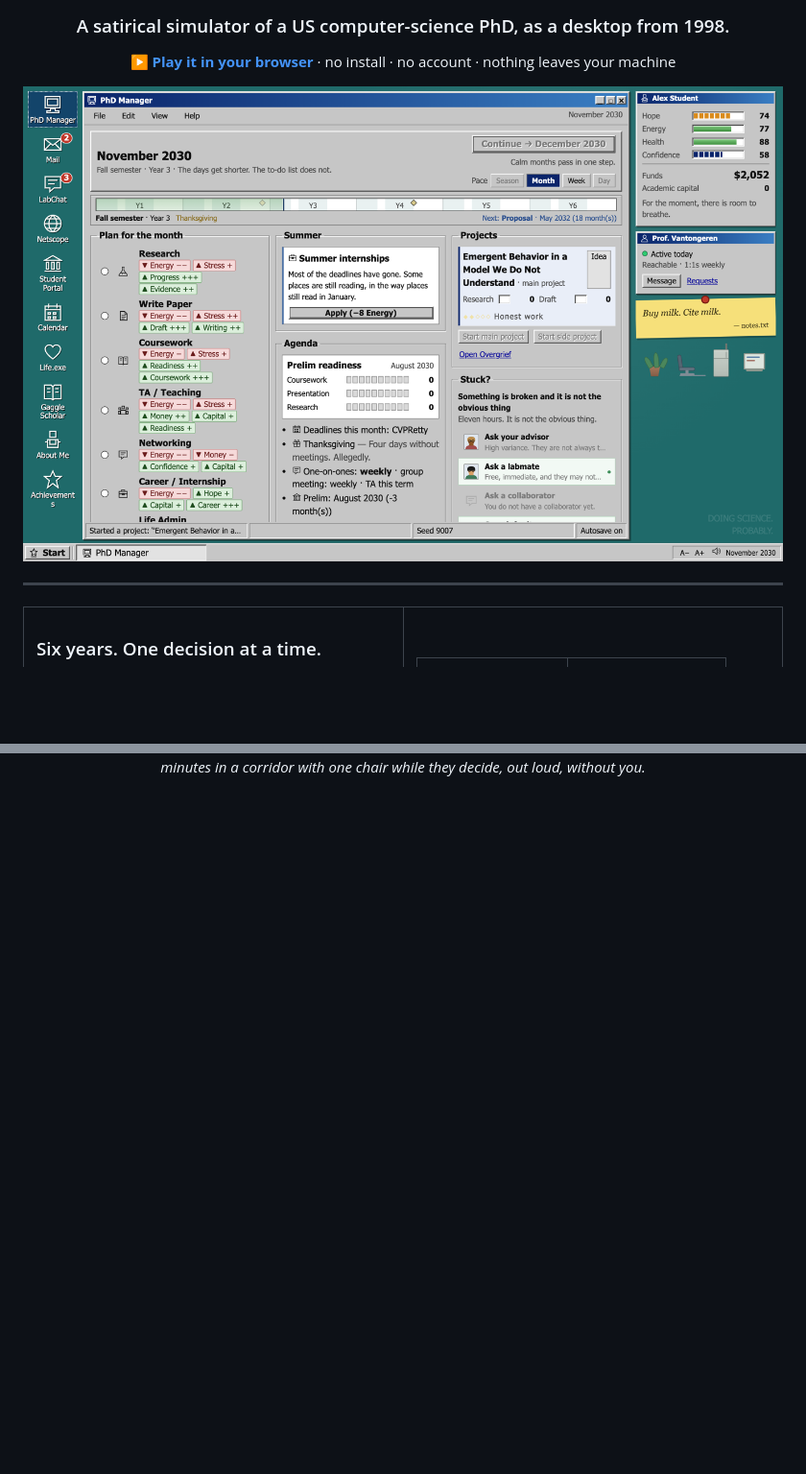
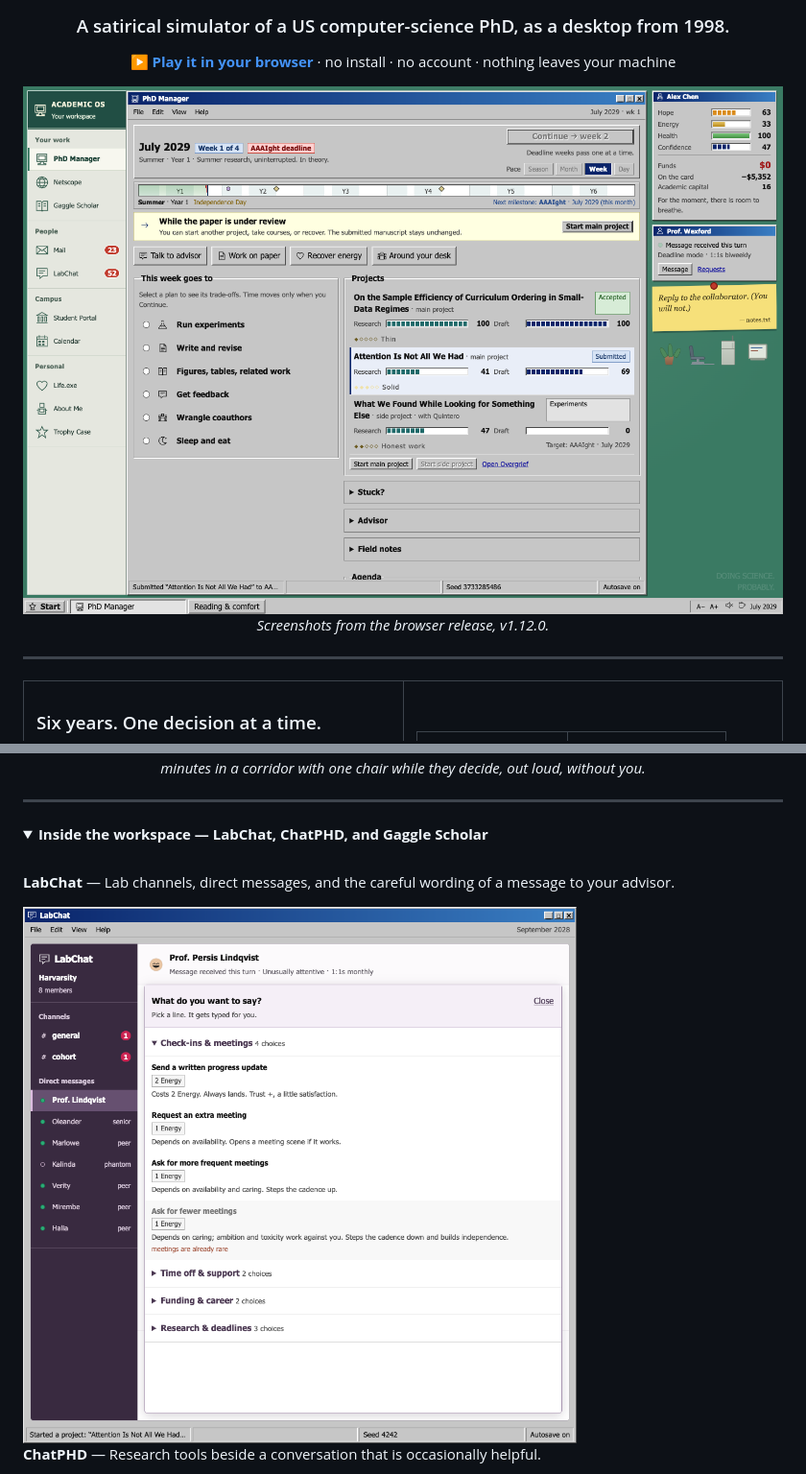
Before and after one commit to RexZChen/PhD-Simulator, a Markdown page: README.md, 2 parts joined by grey strips. Shown: that part at 96% size. Drawn GitHub-style; pictures changed too: docs/screens/desktop.png, docs/screens/labchat.png (added); folded sections open; blank space fills up the shorter version.

```diff
--- a/README.md
+++ b/README.md
@@ -6,7 +6,9 @@
 
 **[▶ Play it in your browser](https://rexzchen.github.io/PhD-Simulator/)** · no install · no account · nothing leaves your machine
 
-<img src="docs/screens/desktop.png" width="820" alt="The PhD Manager desktop: a monthly plan, an advisor card, a Stuck? panel, and a plant on the desk.">
+<img src="docs/screens/desktop.png" width="820" alt="Academic OS v1.12: a connected workspace sidebar, weekly deadline plans, research projects, advisor status, and a plant on the desk.">
+
+*Screenshots from the browser release, v1.12.0.*
 
 </div>
 
@@ -55,3 +57,17 @@ Then it keeps going, because a PhD does not end at graduation and neither does y
 *Forty minutes of talking while four people decide what to ask you. Then fifteen minutes of being asked it. Then five minutes in a corridor with one chair while they decide, out loud, without you.*
 
 </div>
+
+---
+
+<details>
+<summary><b>Inside the workspace — LabChat, ChatPHD, and Gaggle Scholar</b></summary>
+
+<br>
+
+**LabChat** — Lab channels, direct messages, and the careful wording of a message to your advisor.
+
+<img src="docs/screens/labchat.png" width="820" alt="LabChat with lab channels, advisor and labmate conversations, and an expanded menu of check-in and meeting messages with energy costs.">
+
+**ChatPHD** — Research tools beside a conversation that is occasionally helpful.
+
```
Also changed, not shown: other parts of README.md (+8 -1 lines), docs/screens/chatphd.png (added), docs/screens/portal.png, docs/screens/room214.png, docs/screens/scholar.png (added).
